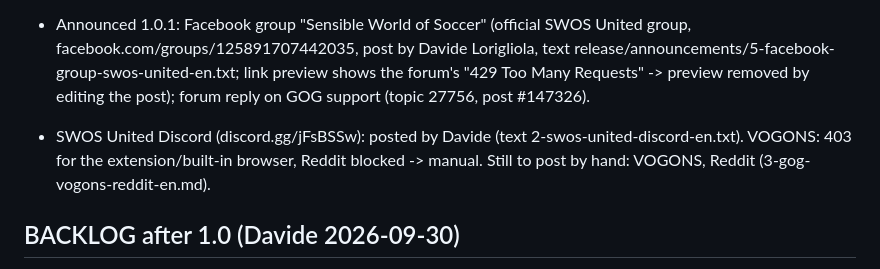
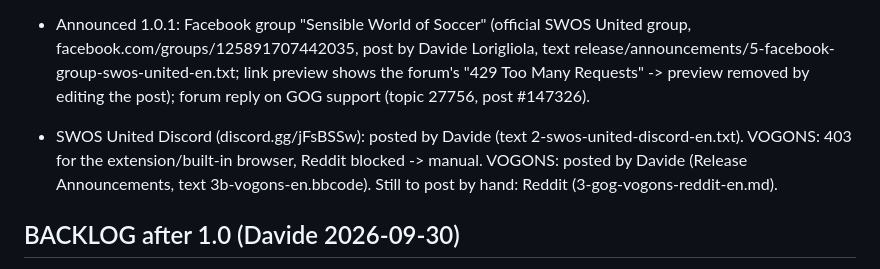
Before and after one commit to aminta/swos-9697-mod, a Markdown page: notes/STATUS.md, the part around the change. GitHub-like rendering.

Commit message:
STATUS: VOGONS announcement; BBCode text
Co-Authored-By: Claude Opus 5.5 <noreply@anthropic.com>

```diff
--- a/notes/STATUS.md
+++ b/notes/STATUS.md
@@ -449,7 +449,7 @@ Ancora da provare dalla sessione 12: holder -> scambio CONMEBOL; trofeo Libertad
   post by Davide Lorigliola, text release/announcements/5-facebook-group-swos-united-en.txt; link preview shows the forum's
   "429 Too Many Requests" -> preview removed by editing the post); forum reply on GOG support (topic 27756, post #147326).
 - SWOS United Discord (discord.gg/jFsBSSw): posted by Davide (text 2-swos-united-discord-en.txt). VOGONS: 403 for the extension/built-in
-  browser, Reddit blocked -> manual. Still to post by hand: VOGONS, Reddit (3-gog-vogons-reddit-en.md).
+  browser, Reddit blocked -> manual. VOGONS: posted by Davide (Release Announcements, text 3b-vogons-en.bbcode). Still to post by hand: Reddit (3-gog-vogons-reddit-en.md).
 
 ## BACKLOG after 1.0 (Davide 2026-09-30)
 - (done in 1.0.1) GOG version support.
```
